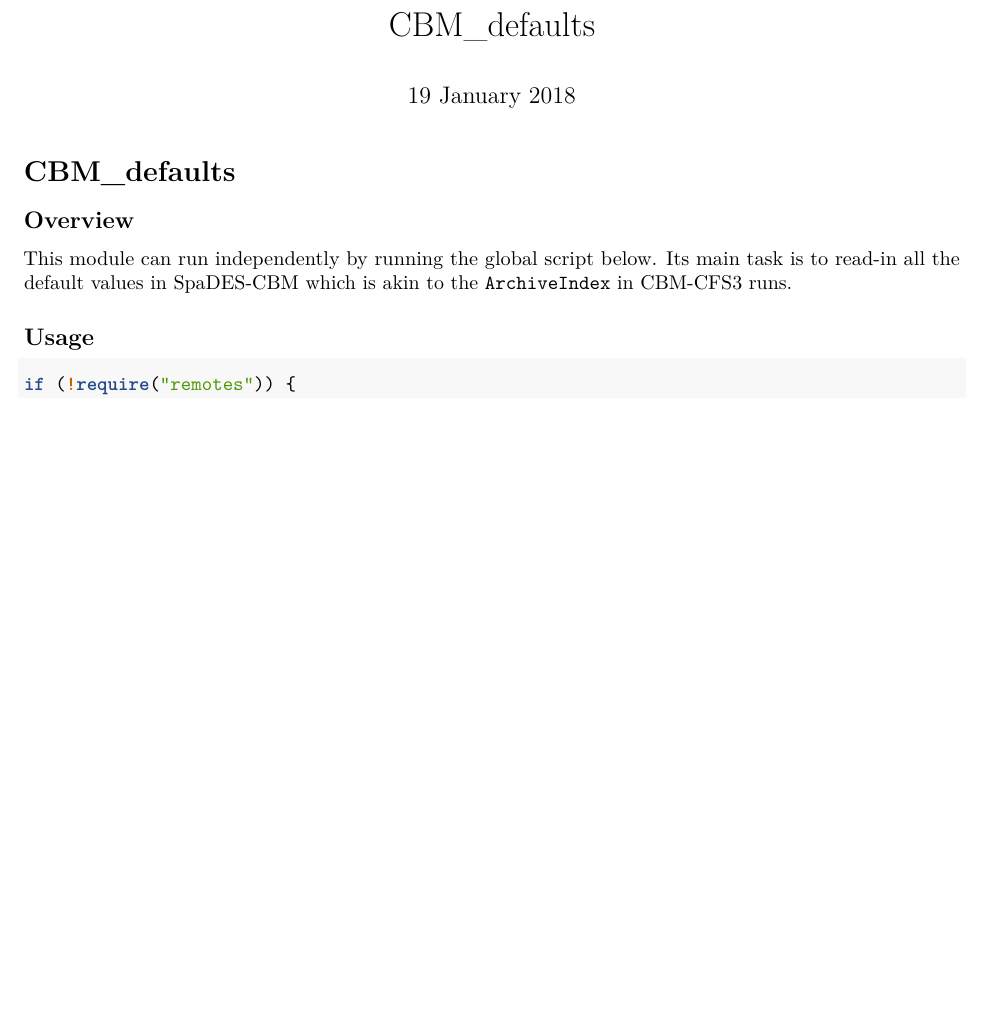
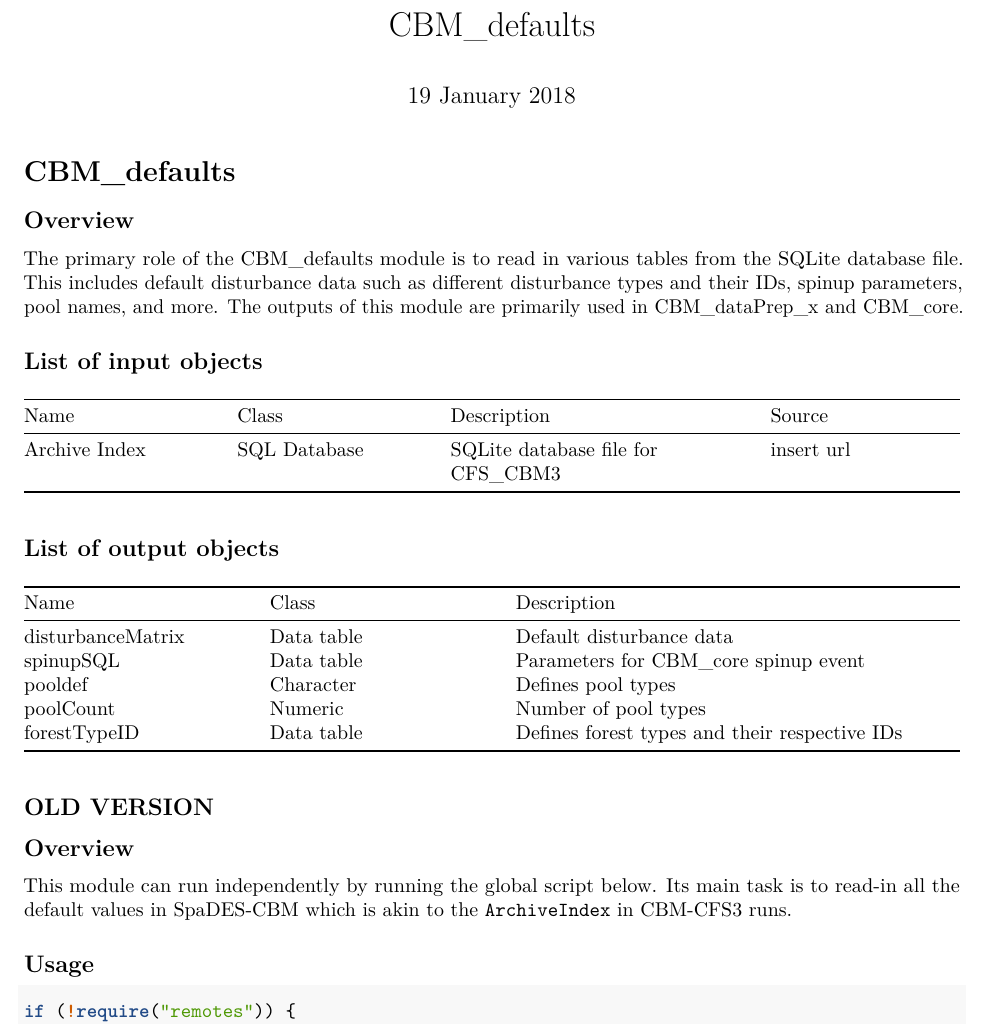
Before and after one commit to camillegiuliano/CBM_defaults, an R Markdown document (CBM_defaults.Rmd): part of page 1 of 2 before the commit and part of page 1 of 3 after it, cut so that both start at the same text, the shorter picture padded with empty space. Rendered offline with R 4.5, knitr and Pandoc, then LaTeX, with nearby package versions.

Commit message:
starting to restructure Rmd file for manual

```diff
--- a/CBM_defaults.Rmd
+++ b/CBM_defaults.Rmd
@@ -6,12 +6,34 @@ output: pdf_document
 editor_options:
   chunk_output_type: console
 ---
+
 # CBM_defaults
 
 ## Overview
 
-This module can run independently by running the global script below.
-Its main task is to read-in all the default values in SpaDES-CBM which is akin to the `ArchiveIndex` in CBM-CFS3 runs.
+The primary role of the CBM_defaults module is to read in various tables from the SQLite database file. This includes default disturbance data such as different disturbance types and their IDs, spinup parameters, pool names, and more. The outputs of this module are primarily used in CBM_dataPrep_x and CBM_core.
+
+## List of input objects
+
+| Name          | Class        | Description                       | Source     |
+|----------------|----------------|-------------------------|----------------|
+| Archive Index | SQL Database | SQLite database file for CFS_CBM3 | insert url |
+
+## List of output objects
+
+| Name              | Class      | Description                                   |
+|------------------|------------------|------------------------------------|
+| disturbanceMatrix | Data table | Default disturbance data                      |
+| spinupSQL         | Data table | Parameters for CBM_core spinup event          |
+| pooldef           | Character  | Defines pool types                            |
+| poolCount         | Numeric    | Number of pool types                          |
+| forestTypeID      | Data table | Defines forest types and their respective IDs |
+
+## OLD VERSION
+
+## Overview
+
+This module can run independently by running the global script below. Its main task is to read-in all the default values in SpaDES-CBM which is akin to the `ArchiveIndex` in CBM-CFS3 runs.
 
 ## Usage
 
```
Also changed, not shown: CBM_defaults.Rmd (3 more changed lines).
